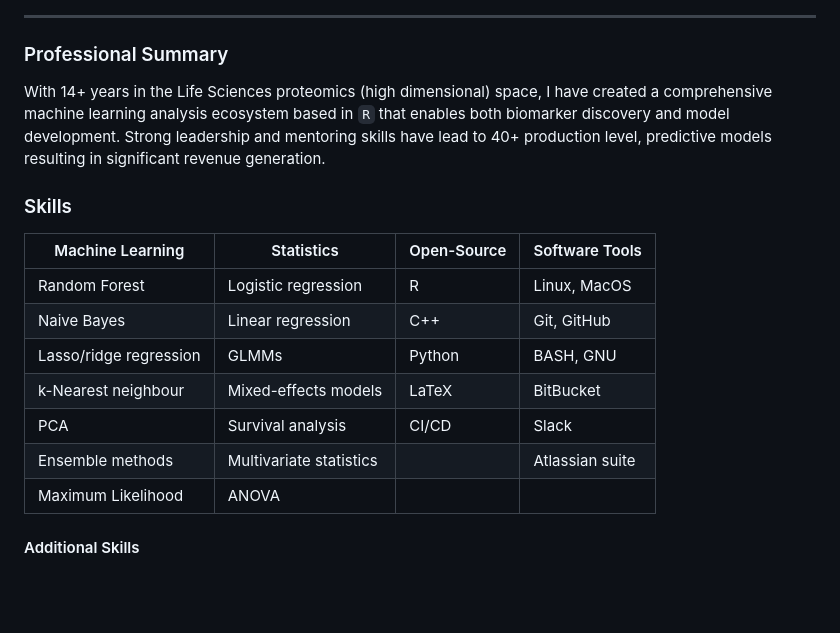
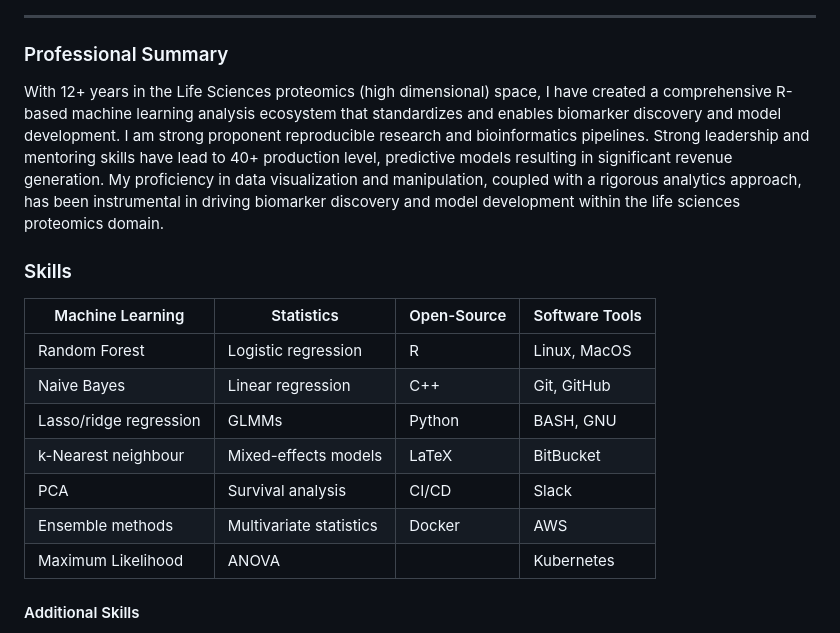
Before and after one commit to stufield/stufield, a Markdown page: README.md, the part around the change. Drawn GitHub-style; blank space fills up the shorter version.

Commit message:
Update professional statement and skills bullets

```diff
--- a/README.md
+++ b/README.md
@@ -32,11 +32,15 @@ please reach out!
 -------------------
 
 ### Professional Summary
-With 14+ years in the Life Sciences proteomics (high dimensional) space,
-I have created a comprehensive machine learning analysis ecosystem
-based in `R` that enables both biomarker discovery and model development.
+With 12+ years in the Life Sciences proteomics (high dimensional) space,
+I have created a comprehensive R-based machine learning analysis ecosystem
+that standardizes and enables biomarker discovery and model development.
+I am strong proponent reproducible research and bioinformatics pipelines.
 Strong leadership and mentoring skills have lead to 40+ production
 level, predictive models resulting in significant revenue generation.
+My proficiency in data visualization and manipulation, coupled with a
+rigorous analytics approach, has been instrumental in driving biomarker
+discovery and model development within the life sciences proteomics domain.
 
 
 ### Skills
@@ -47,8 +51,8 @@ level, predictive models resulting in significant revenue generation.
 | Lasso/ridge regression | GLMMs                | Python       | BASH, GNU       |
 | k-Nearest neighbour    | Mixed-effects models | LaTeX        | BitBucket       |
 | PCA                    | Survival analysis    | CI/CD        | Slack           |
-| Ensemble methods       | Multivariate statistics |           | Atlassian suite |
-| Maximum Likelihood     | ANOVA                |              |                 |
+| Ensemble methods       | Multivariate statistics | Docker    | AWS             |
+| Maximum Likelihood     | ANOVA                |              | Kubernetes      |
 
 
 #### Additional Skills
```
